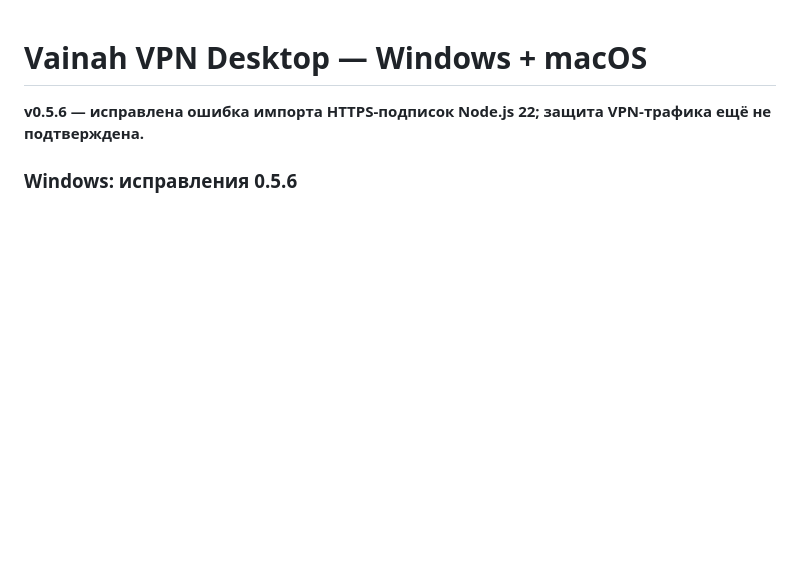
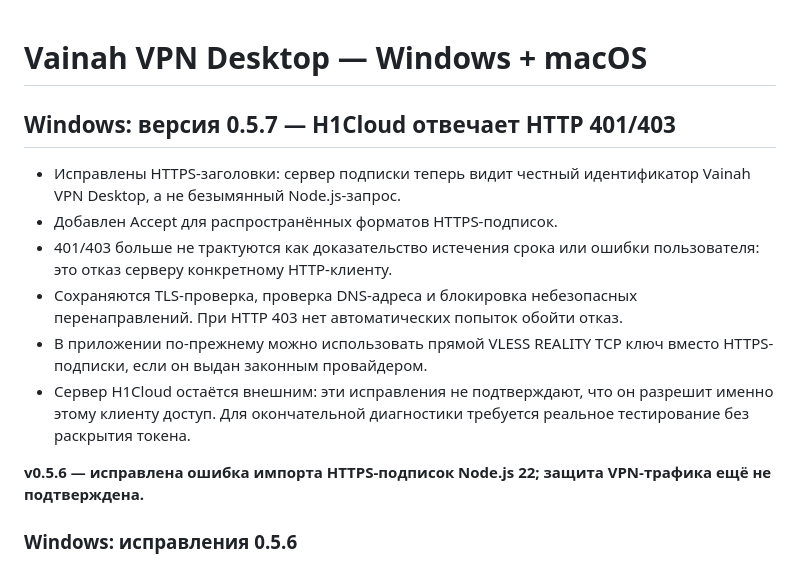
Before and after one commit to isaevarbi822-hub/Vainahvpn_bot, a Markdown page: desktop/README.md, the part around the change. Rendered like a GitHub page; blank space fills up the shorter version.

Commit message:
release(windows): Vainah VPN Desktop 0.5.7 H1Cloud subscription HTTP compatibility

```diff
--- a/desktop/README.md
+++ b/desktop/README.md
@@ -1,4 +1,20 @@
 # Vainah VPN Desktop — Windows + macOS
+
+## Windows: версия 0.5.7 — H1Cloud отвечает HTTP 401/403
+
+- Исправлены HTTPS-заголовки: сервер подписки теперь видит честный
+  идентификатор Vainah VPN Desktop, а не безымянный Node.js-запрос.
+- Добавлен Accept для распространённых форматов HTTPS-подписок.
+- 401/403 больше не трактуются как доказательство истечения срока или
+  ошибки пользователя: это отказ серверу конкретному HTTP-клиенту.
+- Сохраняются TLS-проверка, проверка DNS-адреса и блокировка небезопасных
+  перенаправлений. При HTTP 403 нет автоматических попыток обойти отказ.
+- В приложении по-прежнему можно использовать прямой VLESS REALITY TCP ключ
+  вместо HTTPS-подписки, если он выдан законным провайдером.
+- Сервер H1Cloud остаётся внешним: эти исправления не подтверждают, что
+  он разрешит именно этому клиенту доступ. Для окончательной диагностики
+  требуется реальное тестирование без раскрытия токена.
+
 
 **v0.5.6 — исправлена ошибка импорта HTTPS-подписок Node.js 22; защита VPN-трафика ещё не подтверждена.**
 
```
